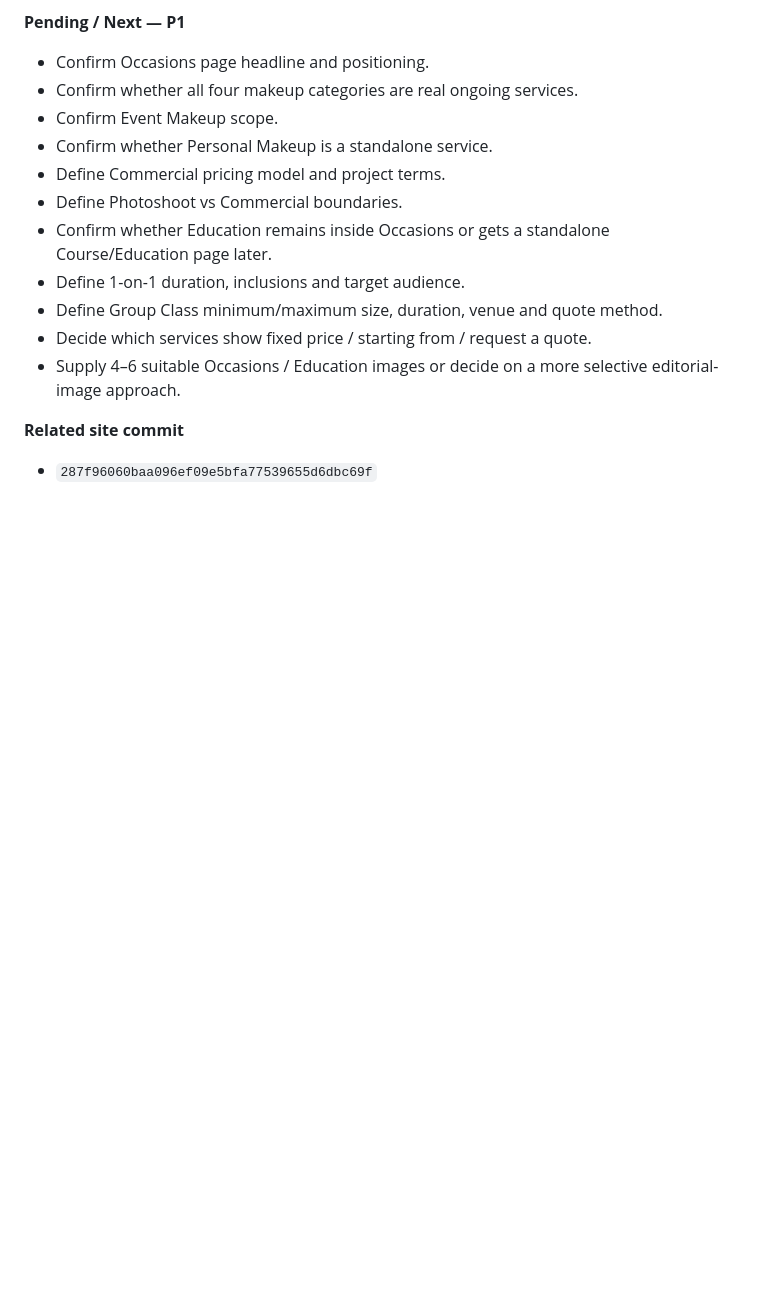
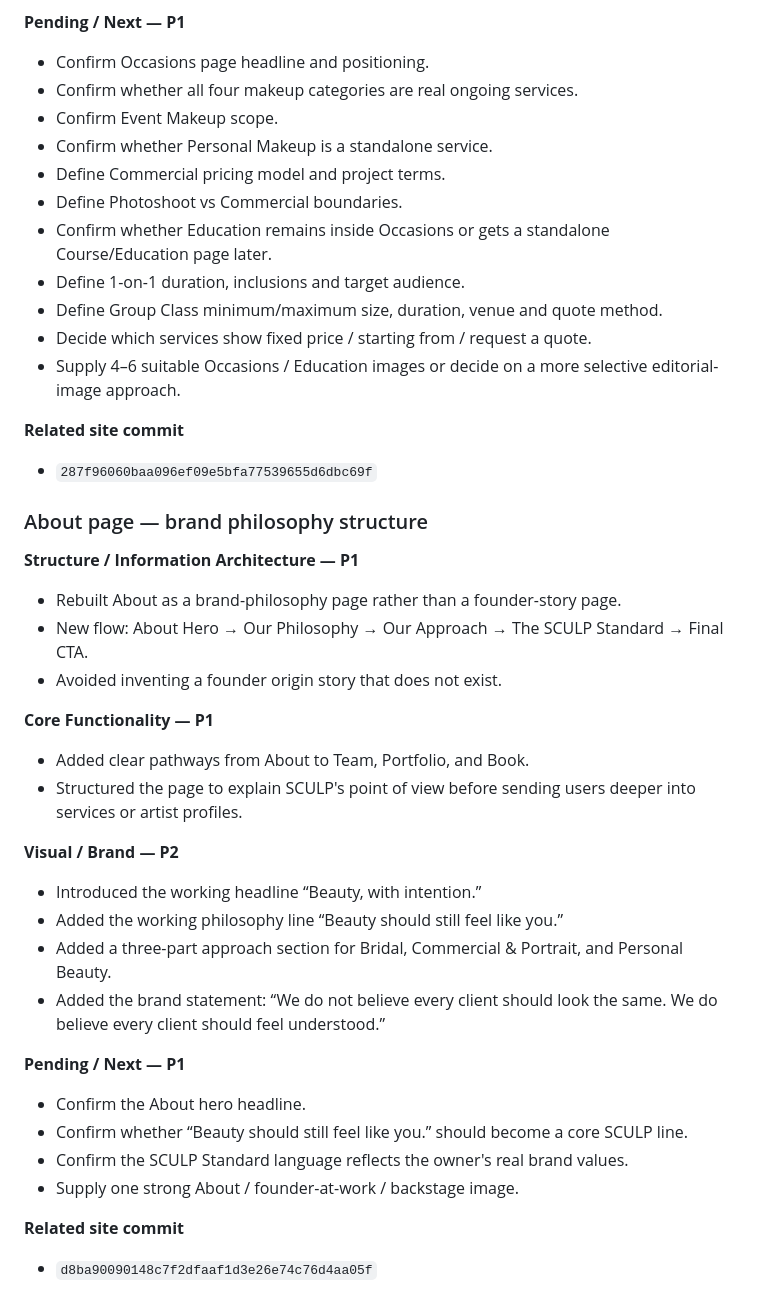
Before and after one commit to 2ez4jz/sculpstudio, a Markdown page: WORKLOG.md, the part around the change. Rendered like a GitHub page; blank space fills up the shorter version.

Commit message:
Log About brand philosophy rebuild

```diff
--- a/WORKLOG.md
+++ b/WORKLOG.md
@@ -248,3 +248,30 @@ For every future website modification:
 
 **Related site commit**
 - `287f96060baa096ef09e5bfa77539655d6dbc69f`
+
+
+### About page — brand philosophy structure
+
+**Structure / Information Architecture — P1**
+- Rebuilt About as a brand-philosophy page rather than a founder-story page.
+- New flow: About Hero → Our Philosophy → Our Approach → The SCULP Standard → Final CTA.
+- Avoided inventing a founder origin story that does not exist.
+
+**Core Functionality — P1**
+- Added clear pathways from About to Team, Portfolio, and Book.
+- Structured the page to explain SCULP's point of view before sending users deeper into services or artist profiles.
+
+**Visual / Brand — P2**
+- Introduced the working headline “Beauty, with intention.”
+- Added the working philosophy line “Beauty should still feel like you.”
+- Added a three-part approach section for Bridal, Commercial & Portrait, and Personal Beauty.
+- Added the brand statement: “We do not believe every client should look the same. We do believe every client should feel understood.”
+
+**Pending / Next — P1**
+- Confirm the About hero headline.
+- Confirm whether “Beauty should still feel like you.” should become a core SCULP line.
+- Confirm the SCULP Standard language reflects the owner's real brand values.
+- Supply one strong About / founder-at-work / backstage image.
+
+**Related site commit**
+- `d8ba90090148c7f2dfaaf1d3e26e74c76d4aa05f`
```
